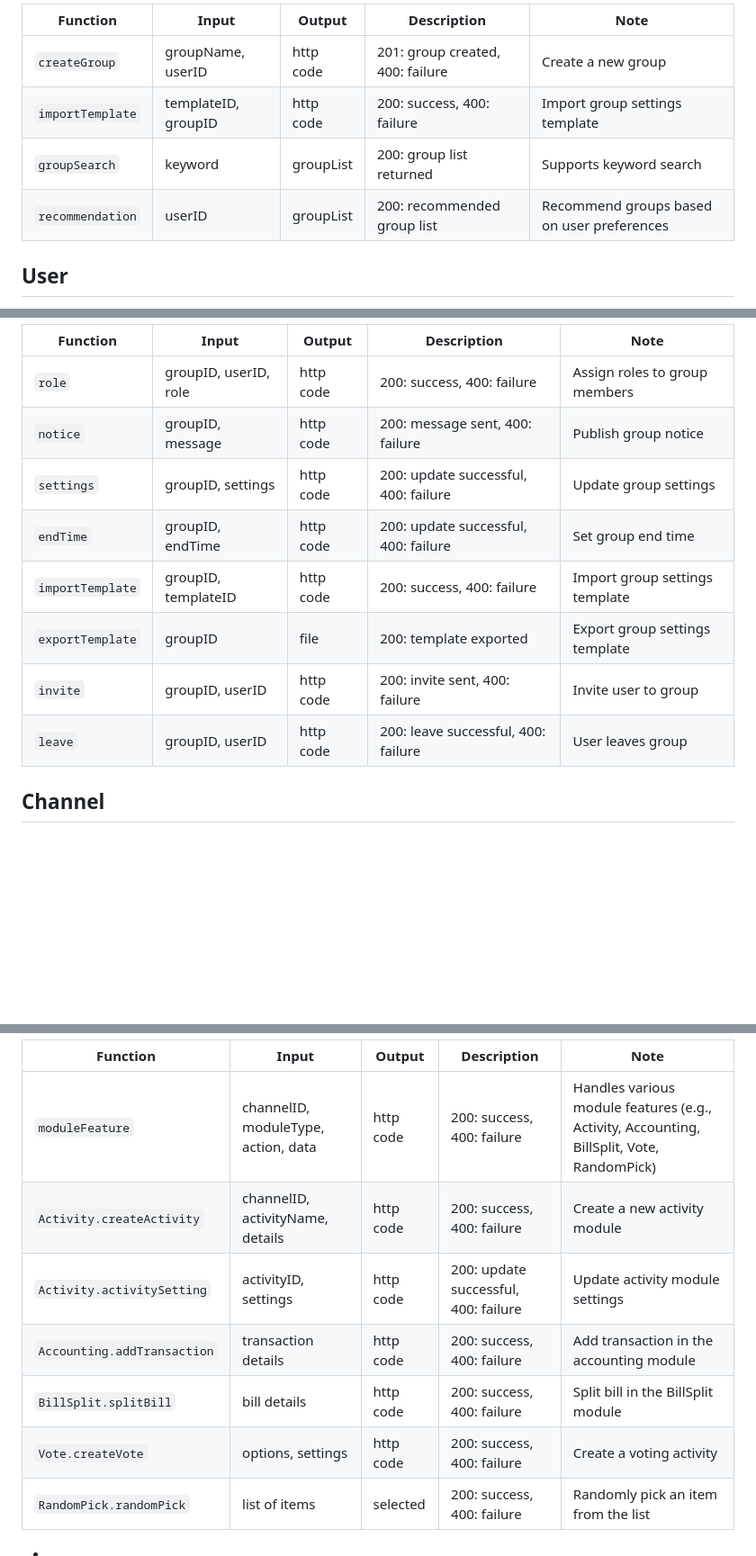
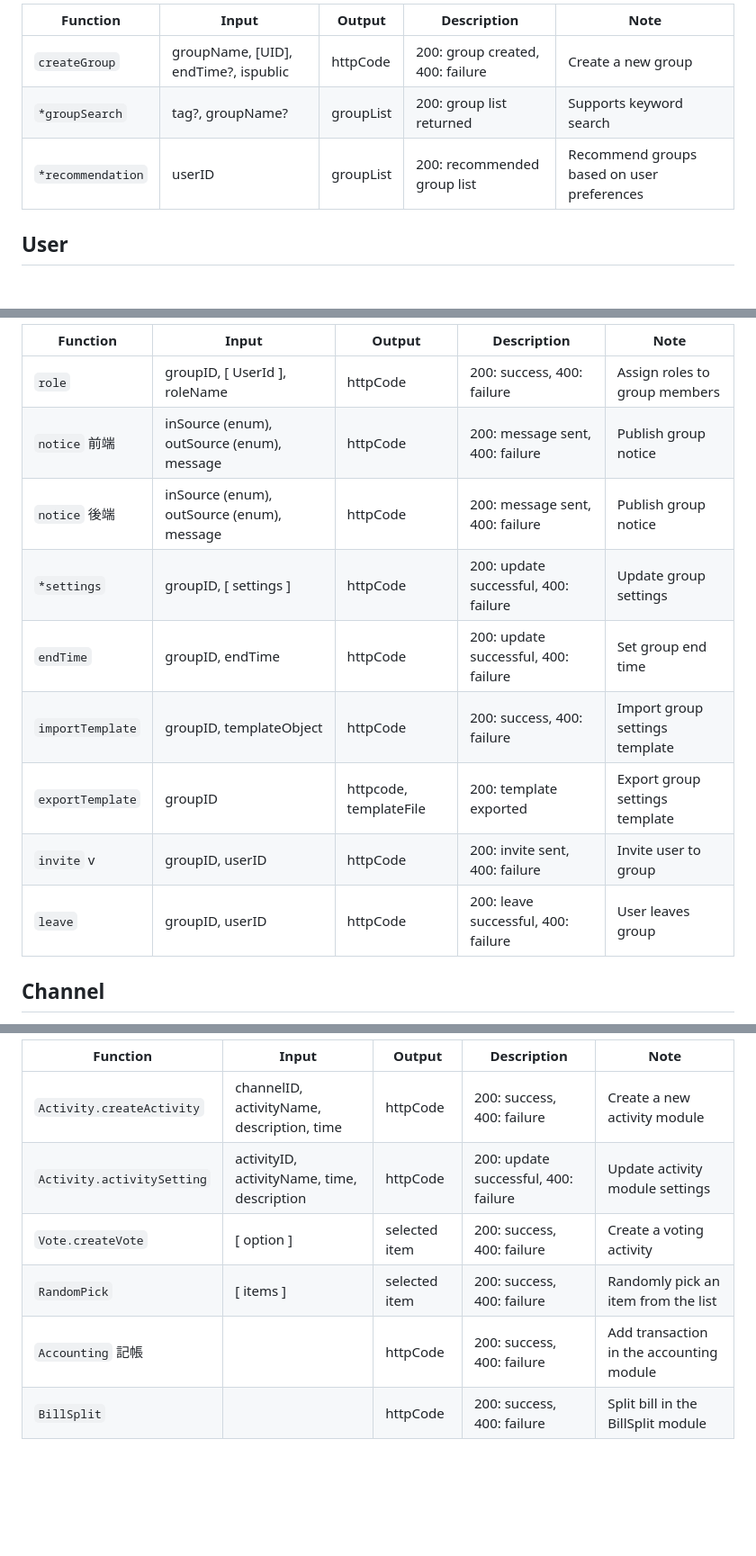
Before and after one commit to Zhong220/Cloud-Native-Final, a Markdown page: docs/function.md, 3 parts joined by grey strips. Shown at 90% size. GitHub-like rendering; blank space fills up the shorter version.

Commit message:
style(docs/function.md): http code -> httpCode, style

```diff
--- a/docs/function.md
+++ b/docs/function.md
@@ -14,9 +12,8 @@
 
-| Function         | Input               | Output    | Description                      | Note                                       |
-| ---------------- | ------------------- | --------- | -------------------------------- | ------------------------------------------ |
-| `createGroup`    | groupName, userID   | http code | 201: group created, 400: failure | Create a new group                         |
-| `importTemplate` | templateID, groupID | http code | 200: success, 400: failure       | Import group settings template             |
-| `groupSearch`    | keyword             | groupList | 200: group list returned         | Supports keyword search                    |
-| `recommendation` | userID              | groupList | 200: recommended group list      | Recommend groups based on user preferences |
+| Function          | Input                                | Output    | Description                      | Note                                       |
+| ----------------- | ------------------------------------ | --------- | -------------------------------- | ------------------------------------------ |
+| `createGroup`     | groupName, [UID], endTime?, ispublic | httpCode  | 200: group created, 400: failure | Create a new group                         |
+| `*groupSearch`    | tag?, groupName?                     | groupList | 200: group list returned         | Supports keyword search                    |
+| `*recommendation` | userID                               | groupList | 200: recommended group list      | Recommend groups based on user preferences |
 
 ## User
@@ -31,13 +27,14 @@
 
-| Function         | Input                 | Output    | Description                          | Note                           |
-| ---------------- | --------------------- | --------- | ------------------------------------ | ------------------------------ |
-| `role`           | groupID, userID, role | http code | 200: success, 400: failure           | Assign roles to group members  |
-| `notice`         | groupID, message      | http code | 200: message sent, 400: failure      | Publish group notice           |
-| `settings`       | groupID, settings     | http code | 200: update successful, 400: failure | Update group settings          |
-| `endTime`        | groupID, endTime      | http code | 200: update successful, 400: failure | Set group end time             |
-| `importTemplate` | groupID, templateID   | http code | 200: success, 400: failure           | Import group settings template |
-| `exportTemplate` | groupID               | file      | 200: template exported               | Export group settings template |
-| `invite`         | groupID, userID       | http code | 200: invite sent, 400: failure       | Invite user to group           |
-| `leave`          | groupID, userID       | http code | 200: leave successful, 400: failure  | User leaves group              |
+| Function         | Input                                      | Output                 | Description                          | Note                           |
+| ---------------- | ------------------------------------------ | ---------------------- | ------------------------------------ | ------------------------------ |
+| `role`           | groupID, [ UserId ], roleName              | httpCode               | 200: success, 400: failure           | Assign roles to group members  |
+| `notice` 前端    | inSource (enum), outSource (enum), message | httpCode               | 200: message sent, 400: failure      | Publish group notice           |
+| `notice` 後端    | inSource (enum), outSource (enum), message | httpCode               | 200: message sent, 400: failure      | Publish group notice           |
+| `*settings`      | groupID, [ settings ]                      | httpCode               | 200: update successful, 400: failure | Update group settings          |
+| `endTime`        | groupID, endTime                           | httpCode               | 200: update successful, 400: failure | Set group end time             |
+| `importTemplate` | groupID, templateObject                    | httpCode               | 200: success, 400: failure           | Import group settings template |
+| `exportTemplate` | groupID                                    | httpcode, templateFile | 200: template exported               | Export group settings template |
+| `invite` v       | groupID, userID                            | httpCode               | 200: invite sent, 400: failure       | Invite user to group           |
+| `leave`          | groupID, userID                            | httpCode               | 200: leave successful, 400: failure  | User leaves group              |
 
 ## Channel
@@ -54,12 +48,9 @@
 
-| Function                    | Input                               | Output    | Description                          | Note                                                                                      |
-| --------------------------- | ----------------------------------- | --------- | ------------------------------------ | ----------------------------------------------------------------------------------------- |
-| `moduleFeature`             | channelID, moduleType, action, data | http code | 200: success, 400: failure           | Handles various module features (e.g., Activity, Accounting, BillSplit, Vote, RandomPick) |
-| `Activity.createActivity`   | channelID, activityName, details    | http code | 200: success, 400: failure           | Create a new activity module                                                              |
-| `Activity.activitySetting`  | activityID, settings                | http code | 200: update successful, 400: failure | Update activity module settings                                                           |
-| `Accounting.addTransaction` | transaction details                 | http code | 200: success, 400: failure           | Add transaction in the accounting module                                                  |
-| `BillSplit.splitBill`       | bill details                        | http code | 200: success, 400: failure           | Split bill in the BillSplit module                                                        |
-| `Vote.createVote`           | options, settings                   | http code | 200: success, 400: failure           | Create a voting activity                                                                  |
-| `RandomPick.randomPick`     | list of items                       | selected  | 200: success, 400: failure           | Randomly pick an item from the list                                                       |
-
--
+| Function                   | Input                                       | Output        | Description                          | Note                                     |
+| -------------------------- | ------------------------------------------- | ------------- | ------------------------------------ | ---------------------------------------- |
+| `Activity.createActivity`  | channelID, activityName, description, time  | httpCode      | 200: success, 400: failure           | Create a new activity module             |
+| `Activity.activitySetting` | activityID, activityName, time, description | httpCode      | 200: update successful, 400: failure | Update activity module settings          |
+| `Vote.createVote`          | [ option ]                                  | selected item | 200: success, 400: failure           | Create a voting activity                 |
+| `RandomPick`               | [ items ]                                   | selected item | 200: success, 400: failure           | Randomly pick an item from the list      |
+| `Accounting` 記帳          |                                             | httpCode      | 200: success, 400: failure           | Add transaction in the accounting module |
+| `BillSplit`                |                                             | httpCode      | 200: success, 400: failure           | Split bill in the BillSplit module       |
```
Also changed, not shown: other parts of docs/function.md (+14 -20 lines).
